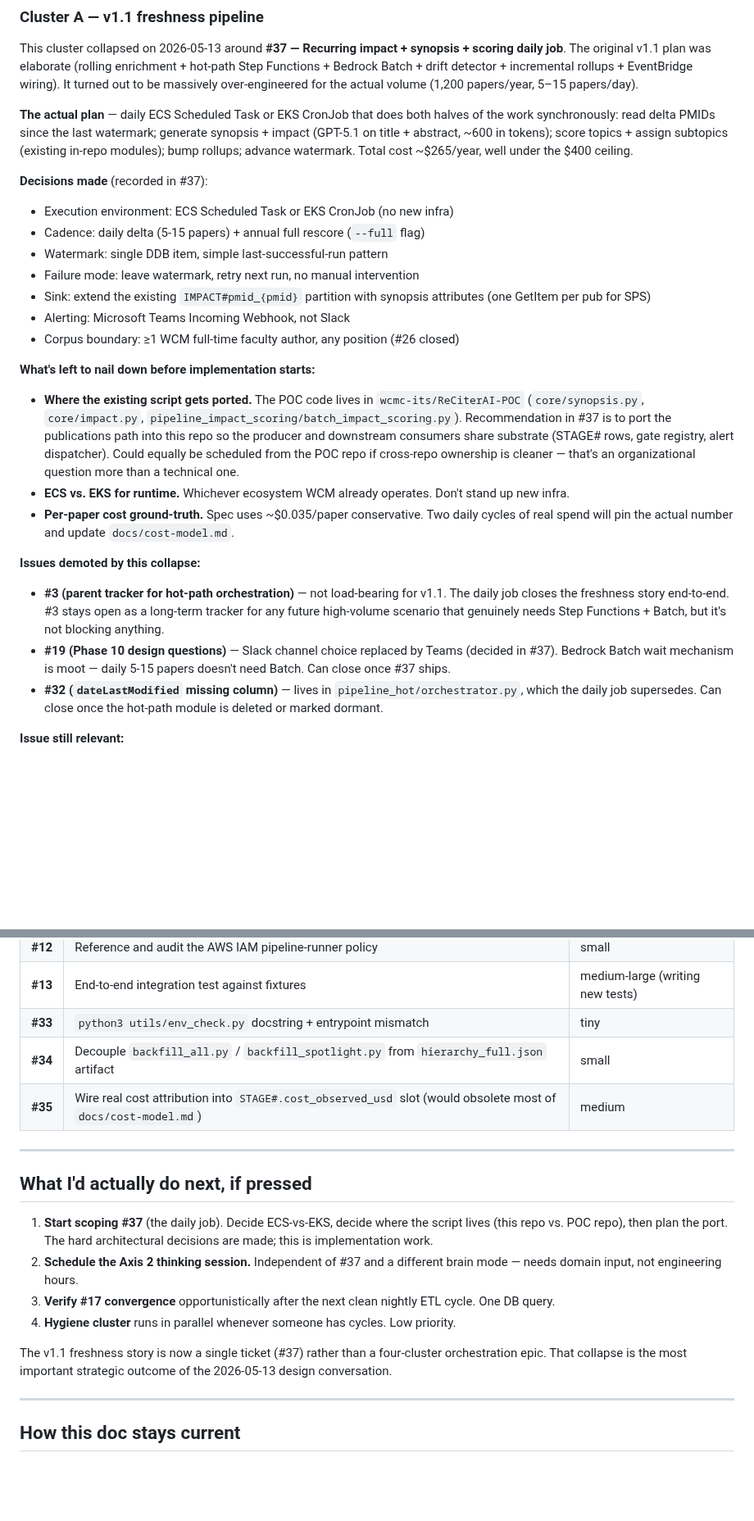
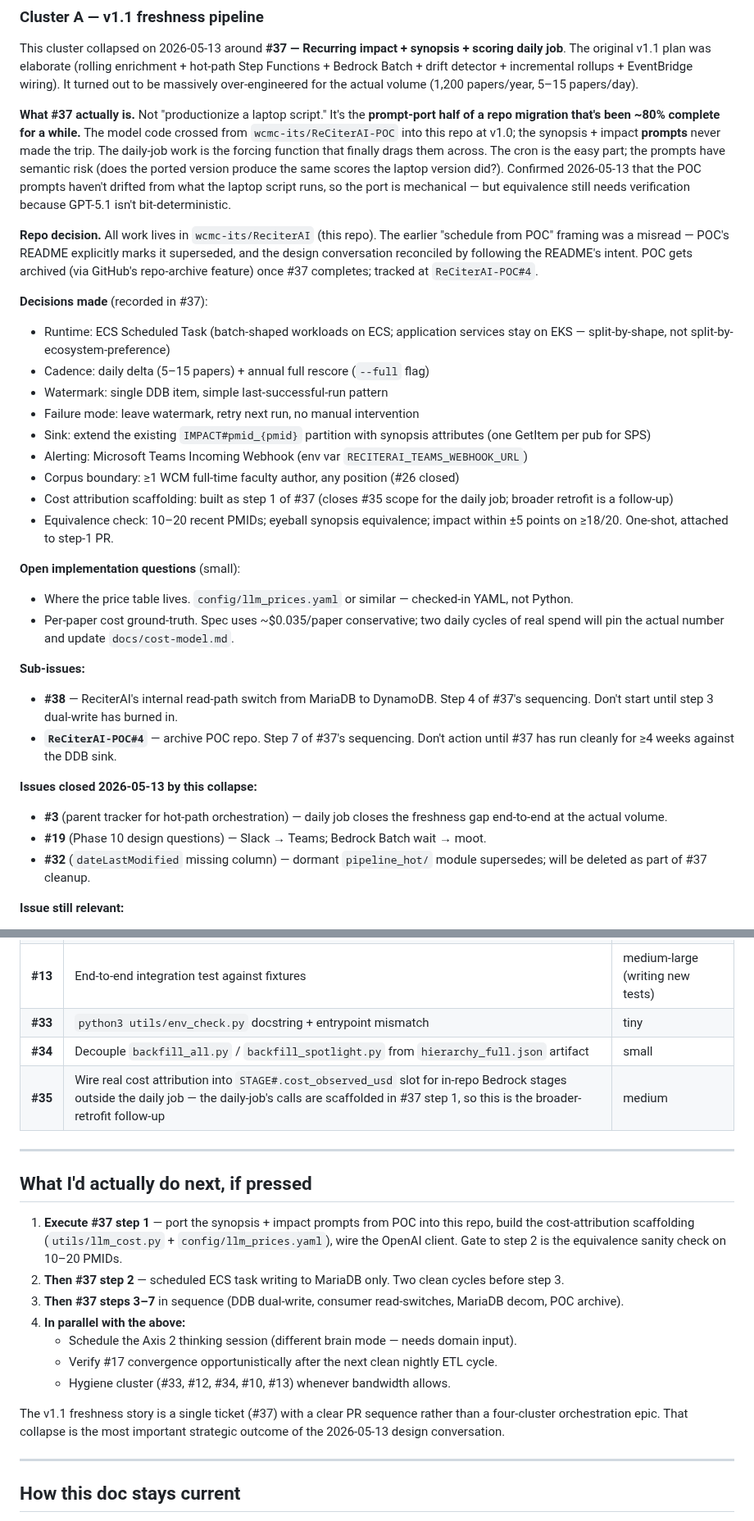
Before and after one commit to wcmc-its/ReciterAI, a Markdown page: docs/open-questions.md, 2 parts joined by grey strips. Shown at 82% size. Rendered like a GitHub page; blank space fills up the shorter version.

Commit message:
docs: open-questions.md — Cluster A reflects in-repo framing + prompt-port reframe
Earlier draft of Cluster A still carried 'where the script gets ported'
as an open question and the dual ECS-vs-EKS framing. Both got resolved
during the 2026-05-13 conversation that followed:

- #37 implementation lives in ReciterAI (this repo), not POC.
  Earlier 'schedule from POC' framing missed that the POC README
  explicitly marks the repo superseded; the design conversation
  reconciled by following the README's intent.

- ECS Scheduled Task is the runtime (batch-shaped workloads on ECS;
  application services stay on EKS — split-by-shape, not split-by-
  ecosystem-preference).

- #37 is reframed: not 'productionize a laptop script' but
  'prompt-port half of a repo migration that's been ~80% done.'
  The prompts in POC are confirmed source-of-truth (no drift from
  laptop), so the port is mechanical. Equivalence still needs
  verification because GPT-5.1 isn't bit-deterministic.

Also:
- POC repo will be archived (via GitHub feature) once #37 completes,
  not renamed. Tracked at ReCiterAI-POC#4.
- #38 reframed for single-repo (drops cross-repo language).
- #35 entry in hygiene table clarified — daily-job calls scaffolded
  in #37 step 1; #35 becomes the broader-retrofit follow-up.
- 'What I'd actually do next' rewritten to reflect the seven-step
  sequencing inside #37.

```diff
--- a/docs/open-questions.md
+++ b/docs/open-questions.md
@@ -55,29 +55,37 @@ The open work falls into four buckets. Pick the cluster that matches the kind of
 
 This cluster collapsed on 2026-05-13 around **#37 — Recurring impact + synopsis + scoring daily job**. The original v1.1 plan was elaborate (rolling enrichment + hot-path Step Functions + Bedrock Batch + drift detector + incremental rollups + EventBridge wiring). It turned out to be massively over-engineered for the actual volume (1,200 papers/year, 5–15 papers/day).
 
-**The actual plan** — daily ECS Scheduled Task or EKS CronJob that does both halves of the work synchronously: read delta PMIDs since the last watermark; generate synopsis + impact (GPT-5.1 on title + abstract, ~600 in tokens); score topics + assign subtopics (existing in-repo modules); bump rollups; advance watermark. Total cost ~$265/year, well under the $400 ceiling.
+**What #37 actually is.** Not "productionize a laptop script." It's the **prompt-port half of a repo migration that's been ~80% complete for a while.** The model code crossed from `wcmc-its/ReCiterAI-POC` into this repo at v1.0; the synopsis + impact **prompts** never made the trip. The daily-job work is the forcing function that finally drags them across. The cron is the easy part; the prompts have semantic risk (does the ported version produce the same scores the laptop version did?). Confirmed 2026-05-13 that the POC prompts haven't drifted from what the laptop script runs, so the port is mechanical — but equivalence still needs verification because GPT-5.1 isn't bit-deterministic.
+
+**Repo decision.** All work lives in `wcmc-its/ReciterAI` (this repo). The earlier "schedule from POC" framing was a misread — POC's README explicitly marks it superseded, and the design conversation reconciled by following the README's intent. POC gets archived (via GitHub's repo-archive feature) once #37 completes; tracked at `ReCiterAI-POC#4`.
 
 **Decisions made** (recorded in #37):
 
-- Execution environment: ECS Scheduled Task or EKS CronJob (no new infra)
-- Cadence: daily delta (5-15 papers) + annual full rescore (`--full` flag)
+- Runtime: ECS Scheduled Task (batch-shaped workloads on ECS; application services stay on EKS — split-by-shape, not split-by-ecosystem-preference)
+- Cadence: daily delta (5–15 papers) + annual full rescore (`--full` flag)
 - Watermark: single DDB item, simple last-successful-run pattern
 - Failure mode: leave watermark, retry next run, no manual intervention
 - Sink: extend the existing `IMPACT#pmid_{pmid}` partition with synopsis attributes (one GetItem per pub for SPS)
-- Alerting: Microsoft Teams Incoming Webhook, not Slack
+- Alerting: Microsoft Teams Incoming Webhook (env var `RECITERAI_TEAMS_WEBHOOK_URL`)
 - Corpus boundary: ≥1 WCM full-time faculty author, any position (#26 closed)
+- Cost attribution scaffolding: built as step 1 of #37 (closes #35 scope for the daily job; broader retrofit is a follow-up)
+- Equivalence check: 10–20 recent PMIDs; eyeball synopsis equivalence; impact within ±5 points on ≥18/20. One-shot, attached to step-1 PR.
 
-**What's left to nail down before implementation starts:**
+**Open implementation questions** (small):
 
-- **Where the existing script gets ported.** The POC code lives in `wcmc-its/ReCiterAI-POC` (`core/synopsis.py`, `core/impact.py`, `pipeline_impact_scoring/batch_impact_scoring.py`). Recommendation in #37 is to port the publications path into this repo so the producer and downstream consumers share substrate (STAGE# rows, gate registry, alert dispatcher). Could equally be scheduled from the POC repo if cross-repo ownership is cleaner — that's an organizational question more than a technical one.
-- **ECS vs. EKS for runtime.** Whichever ecosystem WCM already operates. Don't stand up new infra.
-- **Per-paper cost ground-truth.** Spec uses ~$0.035/paper conservative. Two daily cycles of real spend will pin the actual number and update `docs/cost-model.md`.
+- Where the price table lives. `config/llm_prices.yaml` or similar — checked-in YAML, not Python.
+- Per-paper cost ground-truth. Spec uses ~$0.035/paper conservative; two daily cycles of real spend will pin the actual number and update `docs/cost-model.md`.
 
-**Issues demoted by this collapse:**
+**Sub-issues:**
 
-- **#3 (parent tracker for hot-path orchestration)** — not load-bearing for v1.1. The daily job closes the freshness story end-to-end. #3 stays open as a long-term tracker for any future high-volume scenario that genuinely needs Step Functions + Batch, but it's not blocking anything.
-- **#19 (Phase 10 design questions)** — Slack channel choice replaced by Teams (decided in #37). Bedrock Batch wait mechanism is moot — daily 5-15 papers doesn't need Batch. Can close once #37 ships.
-- **#32 (`dateLastModified` missing column)** — lives in `pipeline_hot/orchestrator.py`, which the daily job supersedes. Can close once the hot-path module is deleted or marked dormant.
+- **#38** — ReciterAI's internal read-path switch from MariaDB to DynamoDB. Step 4 of #37's sequencing. Don't start until step 3 dual-write has burned in.
+- **`ReCiterAI-POC#4`** — archive POC repo. Step 7 of #37's sequencing. Don't action until #37 has run cleanly for ≥4 weeks against the DDB sink.
+
+**Issues closed 2026-05-13 by this collapse:**
+
+- **#3** (parent tracker for hot-path orchestration) — daily job closes the freshness gap end-to-end at the actual volume.
+- **#19** (Phase 10 design questions) — Slack → Teams; Bedrock Batch wait → moot.
+- **#32** (`dateLastModified` missing column) — dormant `pipeline_hot/` module supersedes; will be deleted as part of #37 cleanup.
 
 **Issue still relevant:**
 
@@ -131,18 +139,21 @@ These don't need design input from you. They're queued for whenever someone has
 | **#13** | End-to-end integration test against fixtures | medium-large (writing new tests) |
 | **#33** | `python3 utils/env_check.py` docstring + entrypoint mismatch | tiny |
 | **#34** | Decouple `backfill_all.py` / `backfill_spotlight.py` from `hierarchy_full.json` artifact | small |
-| **#35** | Wire real cost attribution into `STAGE#.cost_observed_usd` slot (would obsolete most of `docs/cost-model.md`) | medium |
+| **#35** | Wire real cost attribution into `STAGE#.cost_observed_usd` slot for in-repo Bedrock stages outside the daily job — the daily-job's calls are scaffolded in #37 step 1, so this is the broader-retrofit follow-up | medium |
 
 ---
 
 ## What I'd actually do next, if pressed
 
-1. **Start scoping #37** (the daily job). Decide ECS-vs-EKS, decide where the script lives (this repo vs. POC repo), then plan the port. The hard architectural decisions are made; this is implementation work.
-2. **Schedule the Axis 2 thinking session.** Independent of #37 and a different brain mode — needs domain input, not engineering hours.
-3. **Verify #17 convergence** opportunistically after the next clean nightly ETL cycle. One DB query.
-4. **Hygiene cluster** runs in parallel whenever someone has cycles. Low priority.
+1. **Execute #37 step 1** — port the synopsis + impact prompts from POC into this repo, build the cost-attribution scaffolding (`utils/llm_cost.py` + `config/llm_prices.yaml`), wire the OpenAI client. Gate to step 2 is the equivalence sanity check on 10–20 PMIDs.
+2. **Then #37 step 2** — scheduled ECS task writing to MariaDB only. Two clean cycles before step 3.
+3. **Then #37 steps 3–7** in sequence (DDB dual-write, consumer read-switches, MariaDB decom, POC archive).
+4. **In parallel with the above:**
+   - Schedule the Axis 2 thinking session (different brain mode — needs domain input).
+   - Verify #17 convergence opportunistically after the next clean nightly ETL cycle.
+   - Hygiene cluster (#33, #12, #34, #10, #13) whenever bandwidth allows.
 
-The v1.1 freshness story is now a single ticket (#37) rather than a four-cluster orchestration epic. That collapse is the most important strategic outcome of the 2026-05-13 design conversation.
+The v1.1 freshness story is a single ticket (#37) with a clear PR sequence rather than a four-cluster orchestration epic. That collapse is the most important strategic outcome of the 2026-05-13 design conversation.
 
 ---
 
```
